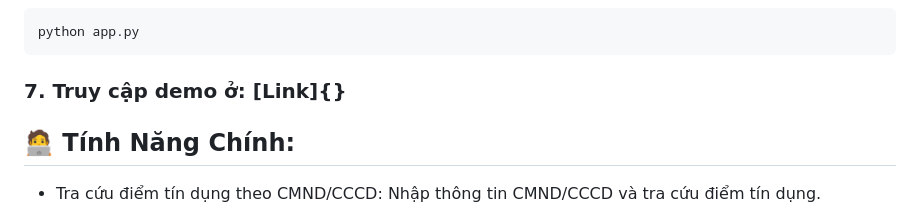
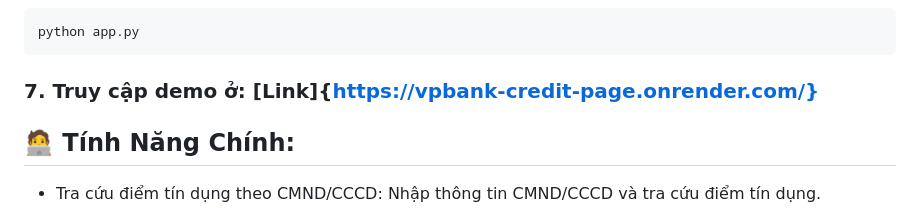
Before and after one commit to TaiThanhhhh/vpbank_credit_page, a Markdown page: README.md, the part around the change. Drawn GitHub-style.

Commit message:
[ThanhTai] update readme.md

````diff
--- a/README.md
+++ b/README.md
@@ -95,7 +95,7 @@ vpbank_credit_app/
 python app.py
 ```
 
-### 7. Truy cập demo ở: [Link]{}
+### 7. Truy cập demo ở: [Link]{https://vpbank-credit-page.onrender.com/}
 
 ## 🧑‍💻 Tính Năng Chính:
 - Tra cứu điểm tín dụng theo CMND/CCCD: Nhập thông tin CMND/CCCD và tra cứu điểm tín dụng.
````
